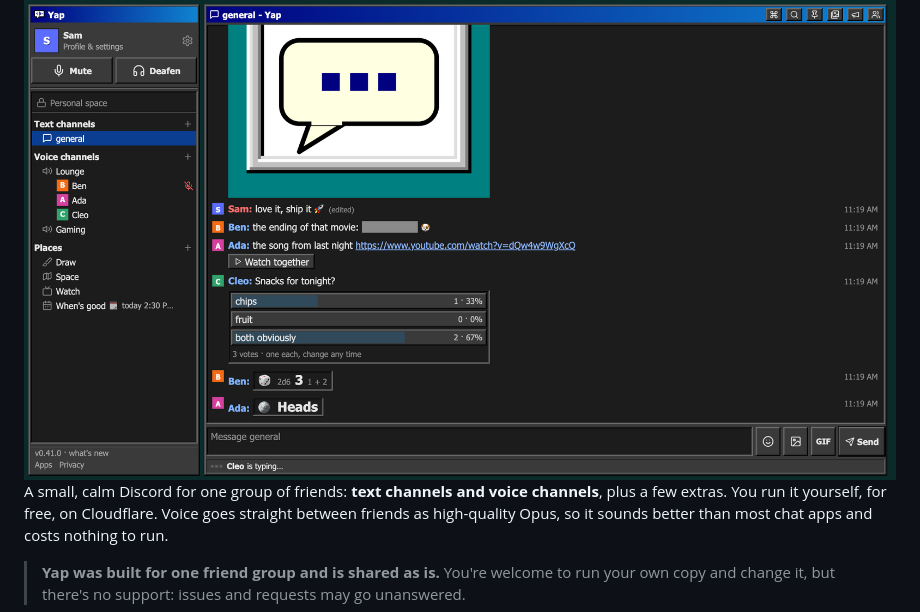
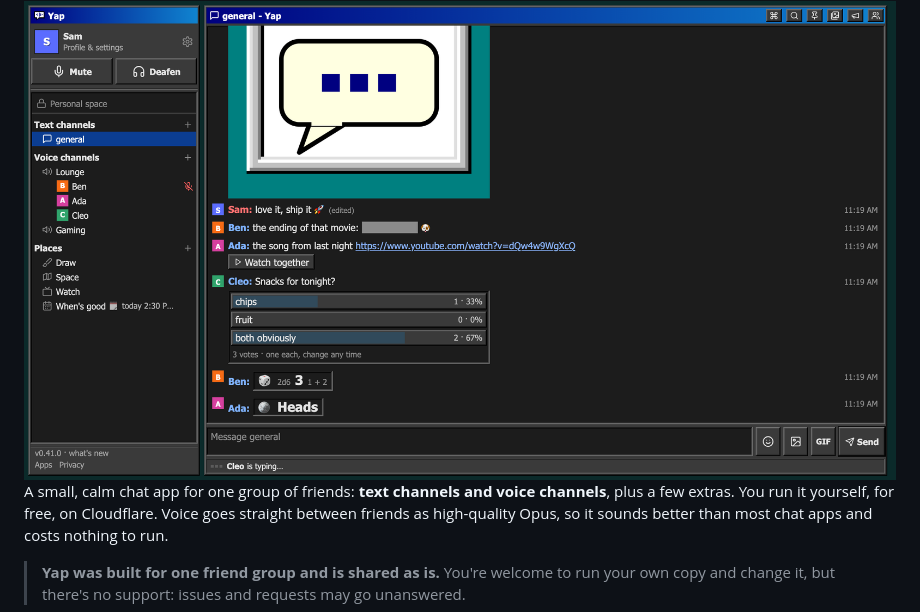
Before and after one commit to yesokcool/yap, a Markdown page: README.md, the part around the change. Rendered like a GitHub page.

Commit message:
Yap v0.47.0: README wording

```diff
--- a/README.md
+++ b/README.md
@@ -5,7 +5,7 @@
   <img alt="Yap in its Windows 98 look: channels and a voice call on the left, a conversation with a poll and dice rolls on the right" src="docs/screenshot-dark.png">
 </picture>
 
-A small, calm Discord for one group of friends: **text channels and voice
+A small, calm chat app for one group of friends: **text channels and voice
 channels**, plus a few extras. You run it yourself, for free, on Cloudflare.
 Voice goes straight between friends as high-quality Opus, so it sounds better
 than most chat apps and costs nothing to run.
```
